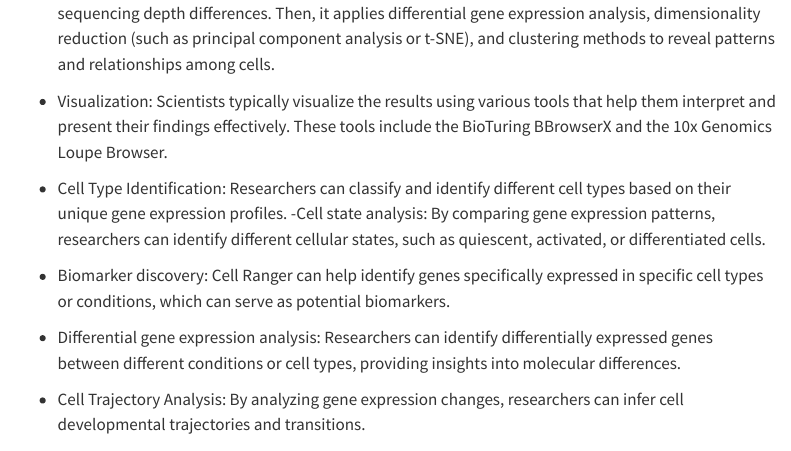
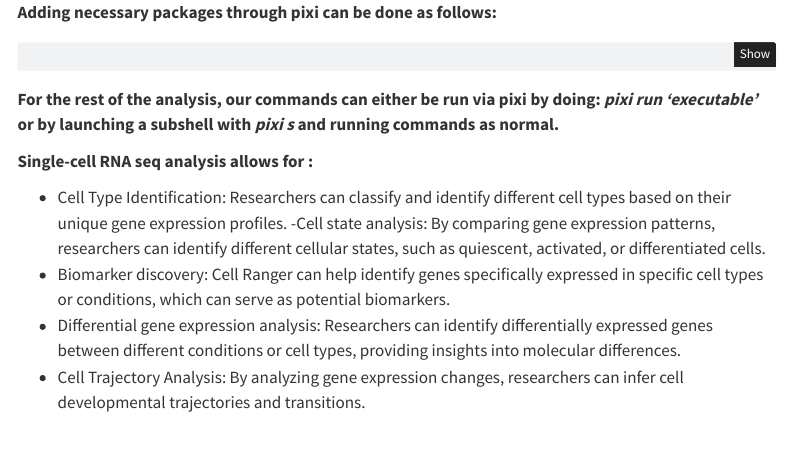
Before and after one commit to elittlestone/SC_RNA_SEQ, a Quarto document (geo_single_cell_rna_analysis.qmd): the page in a window 1100 px wide, from 2100 px down before the commit and from 640 px down after it. Rendered offline with R 4.5, knitr and Pandoc in place of Quarto, with nearby package versions; menus at the side of the page are left out.

Commit message:
Updated quarto file

````diff
--- a/geo_single_cell_rna_analysis.qmd
+++ b/geo_single_cell_rna_analysis.qmd
@@ -47,6 +47,15 @@ pixi add snakemake sra-tools scanpy anndata cellxgene
 
 **For the rest of the analysis, our commands can either be run via pixi by doing: *pixi run 'executable'* or by launching a subshell with *pixi s* and running commands as normal.**
 
+
+**Single-cell RNA seq analysis allows for :**
+
+  - Cell Type Identification: Researchers can classify and identify different cell types based on their unique gene expression profiles.
+  -Cell state analysis: By comparing gene expression patterns, researchers can identify different cellular states, such as quiescent, activated, or differentiated cells.
+  - Biomarker discovery: Cell Ranger can help identify genes specifically expressed in specific cell types or conditions, which can serve as potential biomarkers.
+  - Differential gene expression analysis: Researchers can identify differentially expressed genes between different conditions or cell types, providing insights into molecular differences.
+  - Cell Trajectory Analysis: By analyzing gene expression changes, researchers can infer cell developmental trajectories and transitions.
+
 ## Downloading Raw Sequencing Data
 
 **Sratools is a suite of command-line tools that allows for the programmatic downloading of GEO data. This avoids having to download through the web and promotes reproducibility as well as error handling. Sratools comes with multiple programs, here we use the *fasterq-dump* command. Running fasterq-dump -h' after downloading sratools through pixi gives helpful instructions on how to use the tool as well as the variety of different flags/parameters that can be passed to this program. We use fasterq-dump in a snakemake script to download our rna-seq reads and convert them to fastq format (fasterq-dump handles the download and file format conversion for us).**
@@ -89,11 +98,6 @@ We can also go to the SRA Web Page for this particular entry and find useful inf
   - Visualization: Scientists typically visualize the results using various tools that help them interpret and present their findings effectively. These tools include the BioTuring BBrowserX and the 10x Genomics Loupe Browser.
 
 
-  - Cell Type Identification: Researchers can classify and identify different cell types based on their unique gene expression profiles.
-  -Cell state analysis: By comparing gene expression patterns, researchers can identify different cellular states, such as quiescent, activated, or differentiated cells.
-  - Biomarker discovery: Cell Ranger can help identify genes specifically expressed in specific cell types or conditions, which can serve as potential biomarkers.
-  - Differential gene expression analysis: Researchers can identify differentially expressed genes between different conditions or cell types, providing insights into molecular differences.
-  - Cell Trajectory Analysis: By analyzing gene expression changes, researchers can infer cell developmental trajectories and transitions.
 
 ```{bash Download Transcriptome and Run CellRanger, eval = F, echo = T}
 snakemake -s download_ref_and_run_cellranger.smk --cores 1 -p
````
